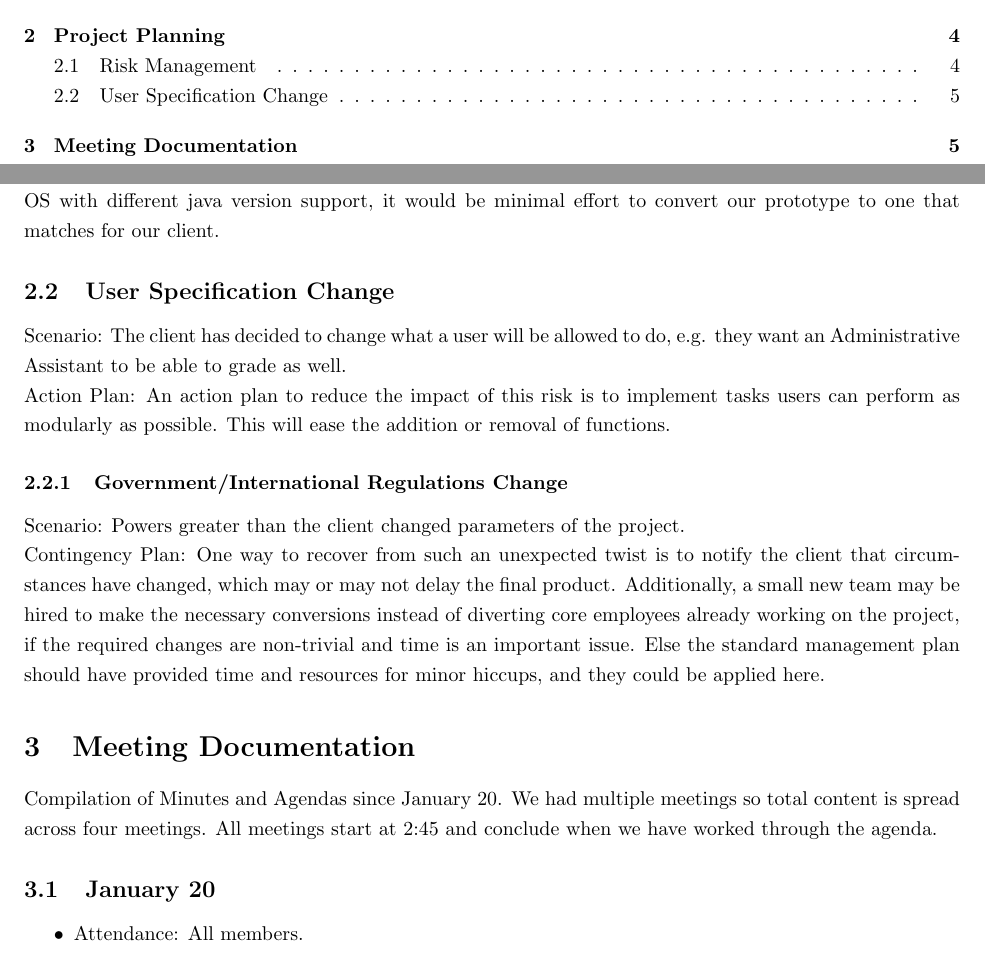
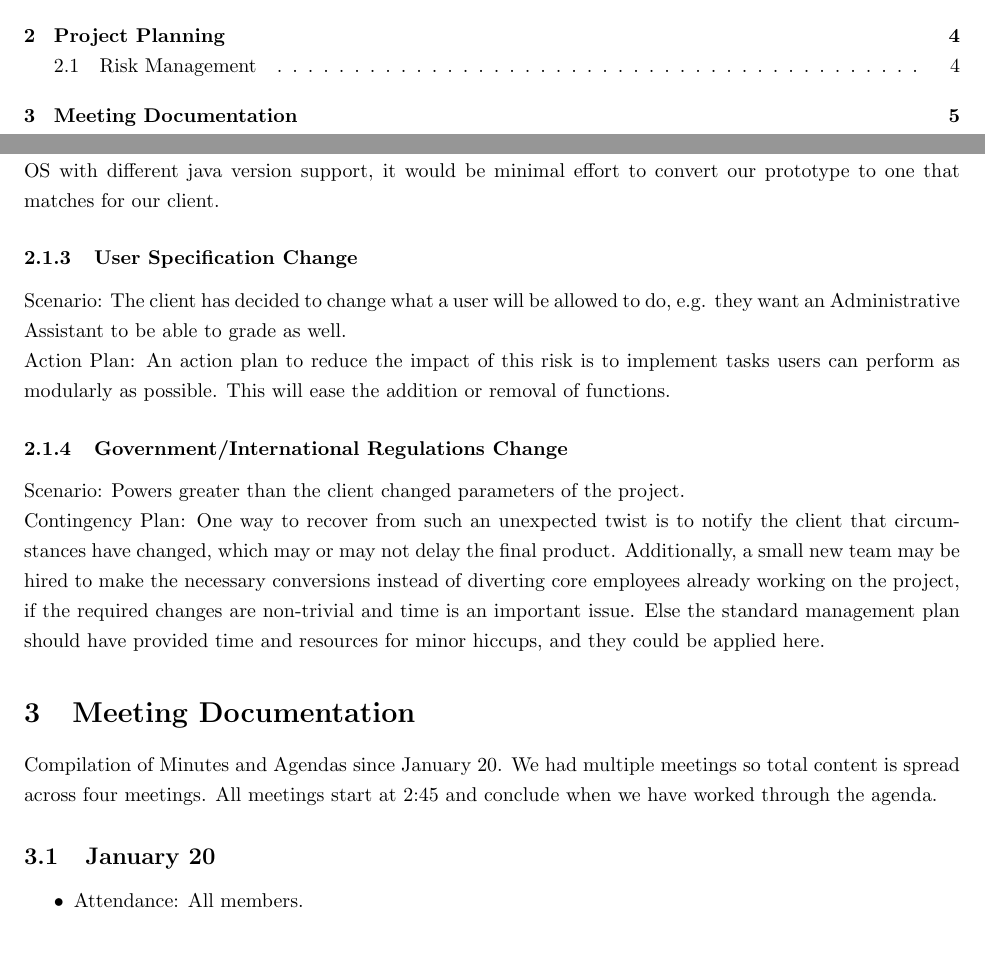
Before and after one commit to Donnervoegel/java, a LaTeX document (docs/deliverable1/planningDocument.tex): two parts of pages 3 and 5 of 9, joined at a grey line, cut so that both start at the same text. Compiled offline with pdfLaTeX.

Commit message:
Quick change to Graeme's section

```diff
--- a/docs/deliverable1/planningDocument.tex
+++ b/docs/deliverable1/planningDocument.tex
@@ -108,7 +108,7 @@ As such, it is important for our prototype to consider older java libraries
 compared to newly updated ones so, in the case of where the client has changed
 to a different OS with different java version support, it would be minimal
 effort to convert our prototype to one that matches for our client.
-\subsection{User Specification Change}
+\subsubsection{User Specification Change}
 Scenario: The client has decided to change what a user will be allowed to do, e.g.
 they want an Administrative Assistant to be able to grade as well.\\
 Action Plan: An action plan to reduce the impact of this risk is to implement
```
